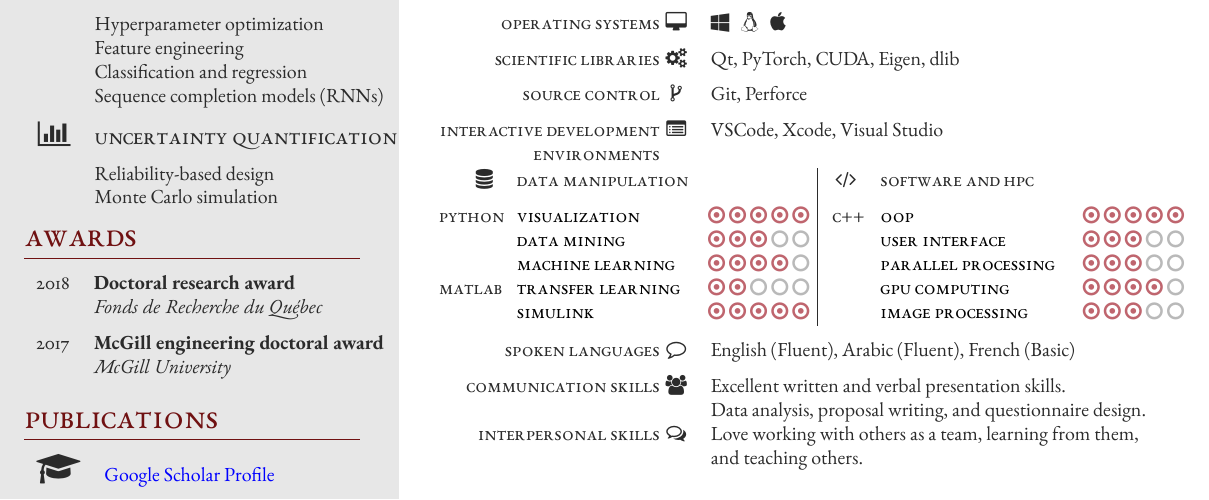
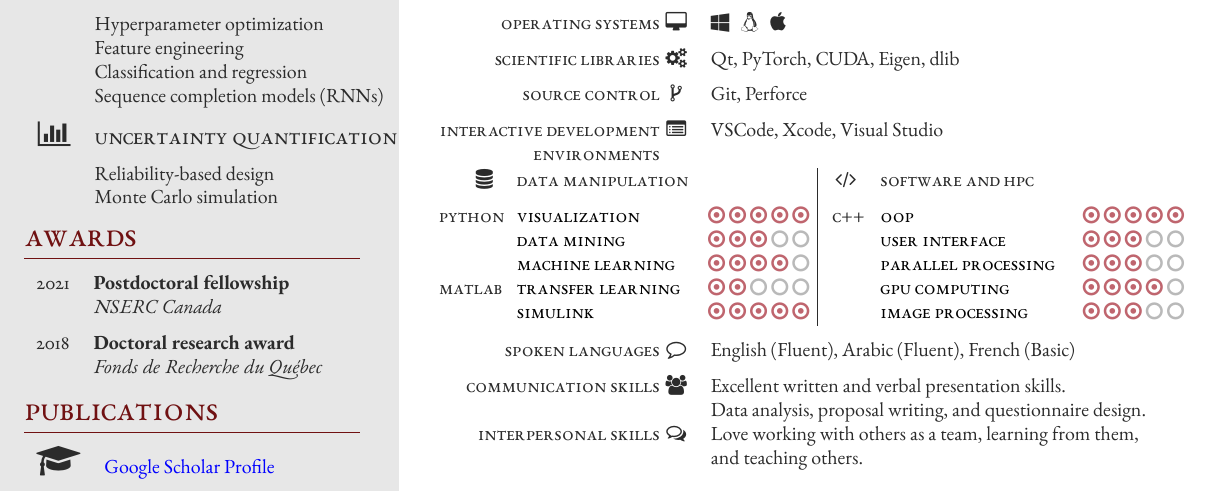
Before and after one commit to khbalhandawi/KHALIL_CV, a LaTeX CV (Khalil_resume.tex): part of the page, cut so that both start at the same text. Compiled offline with XeLaTeX; a missing font is replaced by an installed copy or a similar font.

Commit message:
Add NSERC award

```diff
--- a/Khalil_resume.tex
+++ b/Khalil_resume.tex
@@ -133,6 +133,10 @@
 	%------------------------------------------------
 
 	\begin{supertabular}{rl} % Start a table with two columns, the table will ensure everything is aligned
+		%------------------------------------------------
+
+		\tableentry{2021}{\textbf{Postdoctoral fellowship}}{}
+		\tableentry{}{\textit{NSERC Canada}}{spaceafter}
 
 		%------------------------------------------------
 
@@ -140,9 +144,6 @@
 		\tableentry{}{\textit{Fonds de Recherche du Qu\'{e}bec}}{spaceafter}
 
 		%------------------------------------------------
-
-		\tableentry{2017}{\textbf{McGill engineering doctoral award}}{}
-		\tableentry{}{\textit{McGill University}}{spaceafter}
 
 	\end{supertabular}
 }
```
Also changed, not shown: Khalil_resume.pdf.
